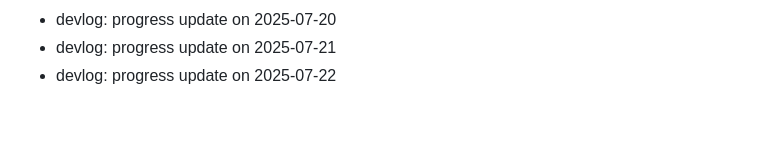
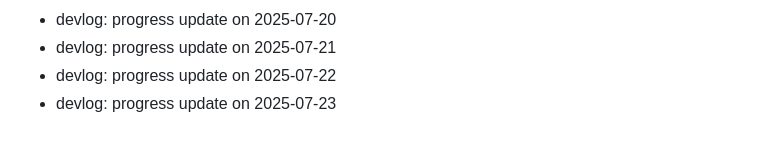
Before and after one commit to ParkerMartina/imxieyi, a Markdown page: DEVLOG.md, the part around the change. GitHub-like rendering.

Commit message:
docs: devlog 2025-07-23

```diff
--- a/DEVLOG.md
+++ b/DEVLOG.md
@@ -381,3 +381,4 @@ Backfill2 Day 108
 - devlog: progress update on 2025-07-20
 - devlog: progress update on 2025-07-21
 - devlog: progress update on 2025-07-22
+- devlog: progress update on 2025-07-23
```
